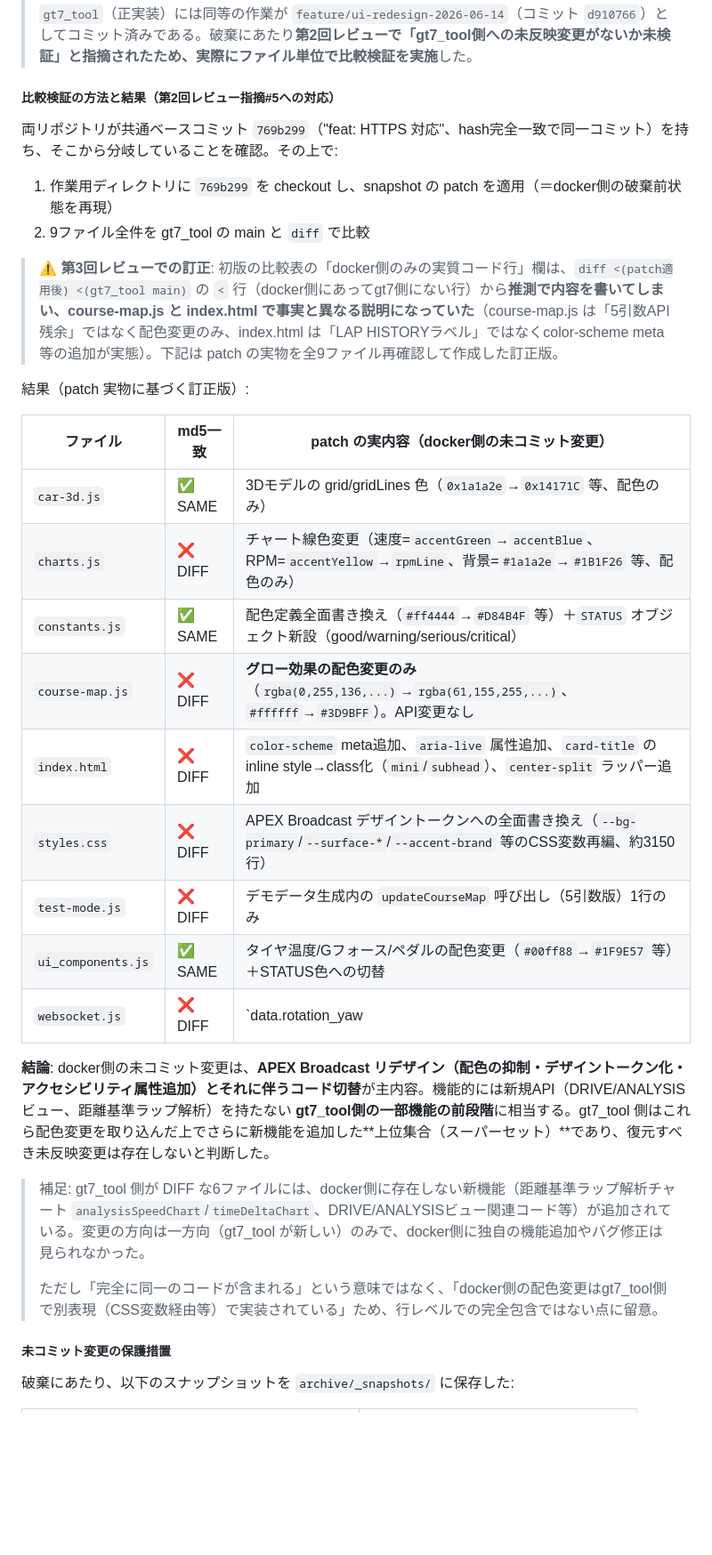
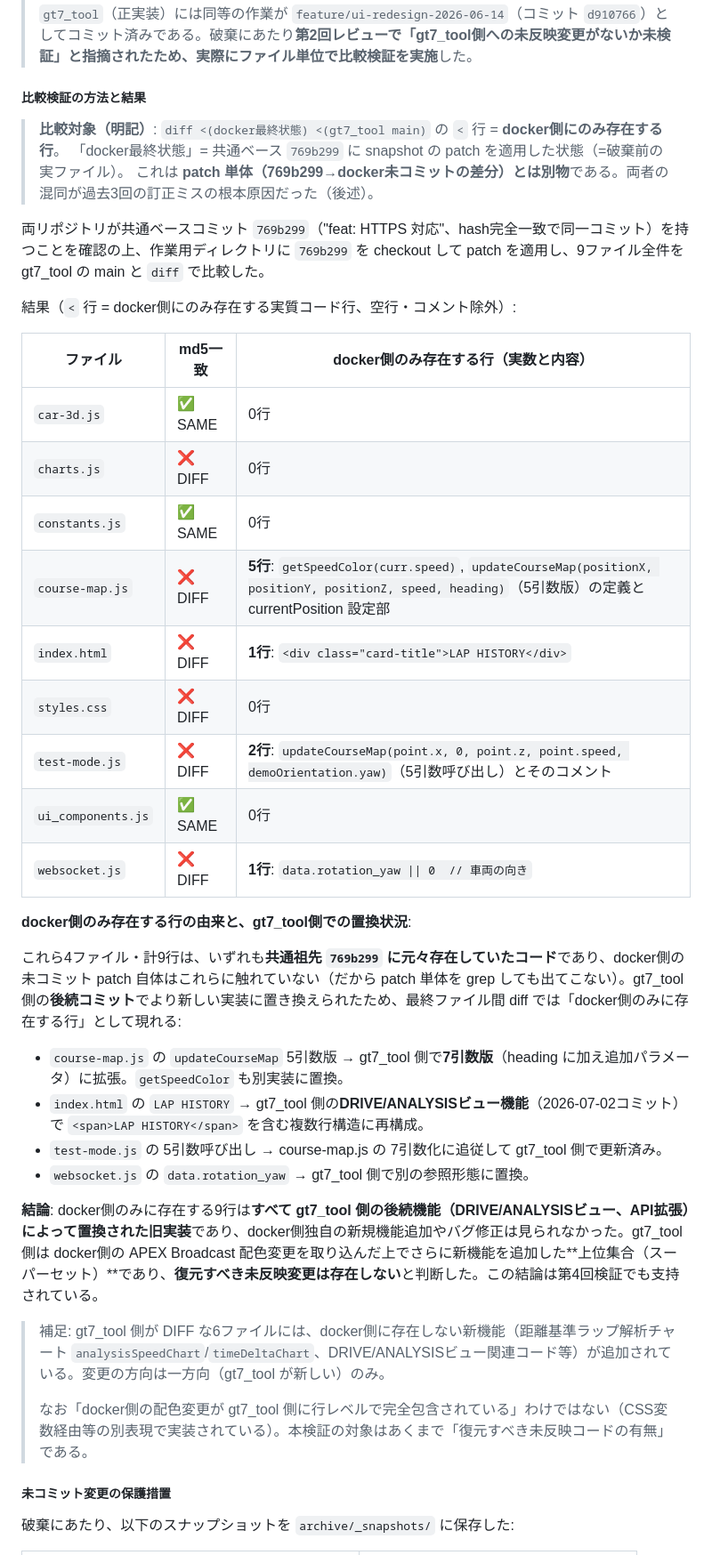
Before and after one commit to abem/gt7_tool, a Markdown page: docs/refactoring-2026-07-08.md, the part around one of its changes. Shown at 89% size. Drawn GitHub-style; blank space fills up the shorter version.

Commit message:
docs: 第4回レビュー指摘への対応（第3回訂正自体の誤り是正）
第3回の「訂正」自体が別の意味で不正確だったことを是正:

根本原因: 第1回は「最終ファイル間diffの<行」を見ていた（本来見るべき対象）が、
第3回は比較対象を「patch単体」に取り違えてしまった。両者は別物。patchが触れて
いない行でも、gt7_tool側の後続コミットで置換されていれば最終diffでは<行として現れる。

具体例（index.html の LAP HISTORY）:
  共通祖先769b299に元々存在 → docker側patchは触れない（patch単体に出ない）
  → gt7_tool側DRIVE/ANALYSIS機能で別構造に置換 → 最終diffではdocker側のみの行
  つまり第1回の記述は最終ファイル間diffとしては正しく、第3回が誤って訂正していた。

是正:
  比較対象を冒頭で1行明記（diff <(docker最終) <(gt7_tool main) の < 行）し、
  全9ファイルの<行を空行/コメント除外で再抽出。4ファイル計9行のdocker側のみ行が
  実在し、いずれもgt7_tool側の後続実装に置換済みであることを確認。
  結論（復元すべき未反映変更なし）は不変。

再発防止: 以降の同種検証では「何を比較しているか」を1行明記してから進める。

```diff
--- a/docs/refactoring-2026-07-08.md
+++ b/docs/refactoring-2026-07-08.md
@@ -176,34 +176,42 @@ async def telemetry_background_task():
 >
 > `gt7_tool`（正実装）には同等の作業が `feature/ui-redesign-2026-06-14`（コミット `d910766`）としてコミット済みである。破棄にあたり**第2回レビューで「gt7_tool側への未反映変更がないか未検証」と指摘されたため、実際にファイル単位で比較検証を実施**した。
 
-##### 比較検証の方法と結果（第2回レビュー指摘#5への対応）
+##### 比較検証の方法と結果
 
-両リポジトリが共通ベースコミット `769b299`（"feat: HTTPS 対応"、hash完全一致で同一コミット）を持ち、そこから分岐していることを確認。その上で:
+> **比較対象（明記）**: `diff <(docker最終状態) <(gt7_tool main)` の `<` 行 = **docker側にのみ存在する行**。
+> 「docker最終状態」= 共通ベース `769b299` に snapshot の patch を適用した状態（=破棄前の実ファイル）。
+> これは **patch 単体（769b299→docker未コミットの差分）とは別物**である。両者の混同が過去3回の訂正ミスの根本原因だった（後述）。
 
-1. 作業用ディレクトリに `769b299` を checkout し、snapshot の patch を適用（＝docker側の破棄前状態を再現）
-2. 9ファイル全件を gt7_tool の main と `diff` で比較
+両リポジトリが共通ベースコミット `769b299`（"feat: HTTPS 対応"、hash完全一致で同一コミット）を持つことを確認の上、作業用ディレクトリに `769b299` を checkout して patch を適用し、9ファイル全件を gt7_tool の main と `diff` で比較した。
 
-> ⚠️ **第3回レビューでの訂正**: 初版の比較表の「docker側のみの実質コード行」欄は、`diff <(patch適用後) <(gt7_tool main)` の `<` 行（docker側にあってgt7側にない行）から**推測で内容を書いてしまい、course-map.js と index.html で事実と異なる説明になっていた**（course-map.js は「5引数API残余」ではなく配色変更のみ、index.html は「LAP HISTORYラベル」ではなくcolor-scheme meta等の追加が実態）。下記は patch の実物を全9ファイル再確認して作成した訂正版。
+結果（`<` 行 = docker側にのみ存在する実質コード行、空行・コメント除外）:
 
-結果（patch 実物に基づく訂正版）:
+| ファイル | md5一致 | docker側のみ存在する行（実数と内容） |
+|----------|---------|--------------------------------------|
+| `car-3d.js` | ✅ SAME | 0行 |
+| `charts.js` | ❌ DIFF | 0行 |
+| `constants.js` | ✅ SAME | 0行 |
+| `course-map.js` | ❌ DIFF | **5行**: `getSpeedColor(curr.speed)`, `updateCourseMap(positionX, positionY, positionZ, speed, heading)`（5引数版）の定義と currentPosition 設定部 |
+| `index.html` | ❌ DIFF | **1行**: `<div class="card-title">LAP HISTORY</div>` |
+| `styles.css` | ❌ DIFF | 0行 |
+| `test-mode.js` | ❌ DIFF | **2行**: `updateCourseMap(point.x, 0, point.z, point.speed, demoOrientation.yaw)`（5引数呼び出し）とそのコメント |
+| `ui_components.js` | ✅ SAME | 0行 |
+| `websocket.js` | ❌ DIFF | **1行**: `data.rotation_yaw \|\| 0  // 車両の向き` |
 
-| ファイル | md5一致 | patch の実内容（docker側の未コミット変更） |
-|----------|---------|-------------------------------------------|
-| `car-3d.js` | ✅ SAME | 3Dモデルの grid/gridLines 色（`0x1a1a2e`→`0x14171C` 等、配色のみ） |
-| `charts.js` | ❌ DIFF | チャート線色変更（速度=`accentGreen`→`accentBlue`、RPM=`accentYellow`→`rpmLine`、背景=`#1a1a2e`→`#1B1F26` 等、配色のみ） |
-| `constants.js` | ✅ SAME | 配色定義全面書き換え（`#ff4444`→`#D84B4F` 等）＋`STATUS` オブジェクト新設（good/warning/serious/critical） |
-| `course-map.js` | ❌ DIFF | **グロー効果の配色変更のみ**（`rgba(0,255,136,...)`→`rgba(61,155,255,...)`、`#ffffff`→`#3D9BFF`）。API変更なし |
-| `index.html` | ❌ DIFF | `color-scheme` meta追加、`aria-live` 属性追加、`card-title` の inline style→class化（`mini`/`subhead`）、`center-split` ラッパー追加 |
-| `styles.css` | ❌ DIFF | APEX Broadcast デザイントークンへの全面書き換え（`--bg-primary`/`--surface-*`/`--accent-brand` 等のCSS変数再編、約3150行） |
-| `test-mode.js` | ❌ DIFF | デモデータ生成内の `updateCourseMap` 呼び出し（5引数版）1行のみ |
-| `ui_components.js` | ✅ SAME | タイヤ温度/Gフォース/ペダルの配色変更（`#00ff88`→`#1F9E57` 等）＋STATUS色への切替 |
-| `websocket.js` | ❌ DIFF | `data.rotation_yaw || 0` の旧参照（gt7_tool側では別実装に置換） |
+**docker側のみ存在する行の由来と、gt7_tool側での置換状況**:
 
-**結論**: docker側の未コミット変更は、**APEX Broadcast リデザイン（配色の抑制・デザイントークン化・アクセシビリティ属性追加）とそれに伴うコード切替**が主内容。機能的には新規API（DRIVE/ANALYSISビュー、距離基準ラップ解析）を持たない **gt7_tool側の一部機能の前段階**に相当する。gt7_tool 側はこれら配色変更を取り込んだ上でさらに新機能を追加した**上位集合（スーパーセット）**であり、復元すべき未反映変更は存在しないと判断した。
+これら4ファイル・計9行は、いずれも**共通祖先 `769b299` に元々存在していたコード**であり、docker側の未コミット patch 自体はこれらに触れていない（だから patch 単体を grep しても出てこない）。gt7_tool 側の**後続コミット**でより新しい実装に置き換えられたため、最終ファイル間 diff では「docker側のみに存在する行」として現れる:
 
-> 補足: gt7_tool 側が DIFF な6ファイルには、docker側に存在しない新機能（距離基準ラップ解析チャート `analysisSpeedChart`/`timeDeltaChart`、DRIVE/ANALYSISビュー関連コード等）が追加されている。変更の方向は一方向（gt7_tool が新しい）のみで、docker側に独自の機能追加やバグ修正は見られなかった。
+- `course-map.js` の `updateCourseMap` 5引数版 → gt7_tool 側で**7引数版**（heading に加え追加パラメータ）に拡張。`getSpeedColor` も別実装に置換。
+- `index.html` の `LAP HISTORY` → gt7_tool 側の**DRIVE/ANALYSISビュー機能**（2026-07-02コミット）で `<span>LAP HISTORY</span>` を含む複数行構造に再構成。
+- `test-mode.js` の 5引数呼び出し → course-map.js の 7引数化に追従して gt7_tool 側で更新済み。
+- `websocket.js` の `data.rotation_yaw` → gt7_tool 側で別の参照形態に置換。
+
+**結論**: docker側のみに存在する9行は**すべて gt7_tool 側の後続機能（DRIVE/ANALYSISビュー、API拡張）によって置換された旧実装**であり、docker側独自の新規機能追加やバグ修正は見られなかった。gt7_tool 側は docker側の APEX Broadcast 配色変更を取り込んだ上でさらに新機能を追加した**上位集合（スーパーセット）**であり、**復元すべき未反映変更は存在しない**と判断した。この結論は第4回検証でも支持されている。
+
+> 補足: gt7_tool 側が DIFF な6ファイルには、docker側に存在しない新機能（距離基準ラップ解析チャート `analysisSpeedChart`/`timeDeltaChart`、DRIVE/ANALYSISビュー関連コード等）が追加されている。変更の方向は一方向（gt7_tool が新しい）のみ。
 >
-> ただし「完全に同一のコードが含まれる」という意味ではなく、「docker側の配色変更はgt7_tool側で別表現（CSS変数経由等）で実装されている」ため、行レベルでの完全包含ではない点に留意。
+> なお「docker側の配色変更が gt7_tool 側に行レベルで完全包含されている」わけではない（CSS変数経由等の別表現で実装されている）。本検証の対象はあくまで「復元すべき未反映コードの有無」である。
 
 ##### 未コミット変更の保護措置
 
```
Also changed, not shown: other parts of docs/refactoring-2026-07-08.md (+18 -0 lines), CHANGELOG.md (+11 -0 lines).
